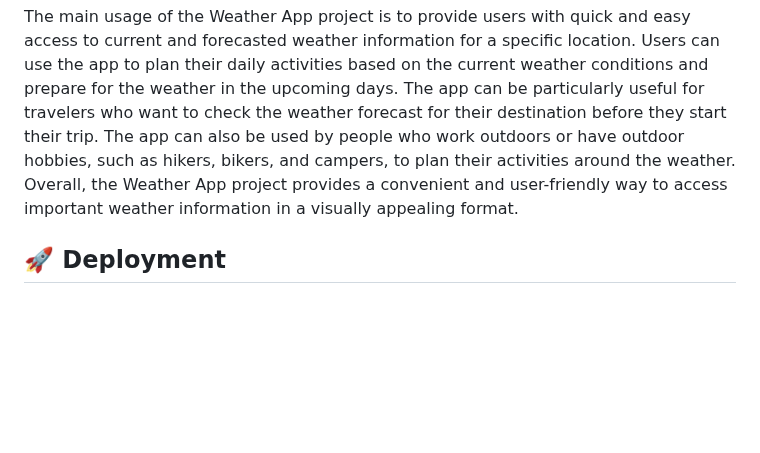
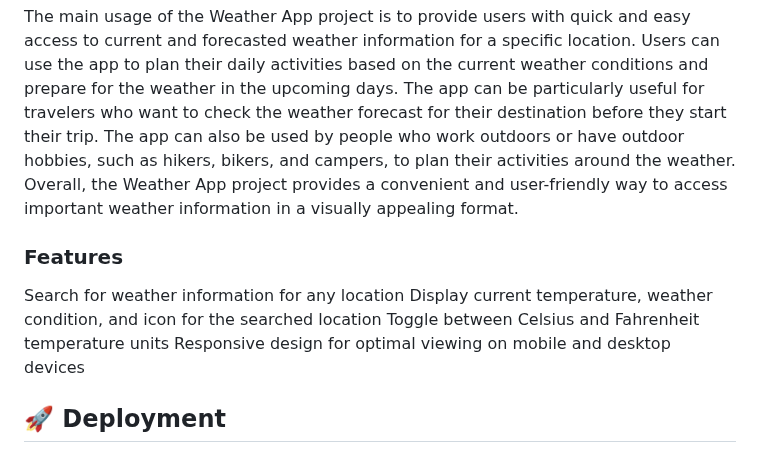
Before and after one commit to VishalBorase1/Weather-App, a Markdown page: README.md, the part around the change. Drawn GitHub-style; blank space fills up the shorter version.

```diff
--- a/README.md
+++ b/README.md
@@ -79,6 +79,11 @@ Open V.S Code then run on using live server Extention.
 ## 🎈 Usage <a name="usage"></a>
 The main usage of the Weather App project is to provide users with quick and easy access to current and forecasted weather information for a specific location. Users can use the app to plan their daily activities based on the current weather conditions and prepare for the weather in the upcoming days. The app can be particularly useful for travelers who want to check the weather forecast for their destination before they start their trip. The app can also be used by people who work outdoors or have outdoor hobbies, such as hikers, bikers, and campers, to plan their activities around the weather. Overall, the Weather App project provides a convenient and user-friendly way to access important weather information in a visually appealing format.
 
+### Features
+Search for weather information for any location
+Display current temperature, weather condition, and icon for the searched location
+Toggle between Celsius and Fahrenheit temperature units
+Responsive design for optimal viewing on mobile and desktop devices
 
 ## 🚀 Deployment <a name = "deployment"></a>
 
```
